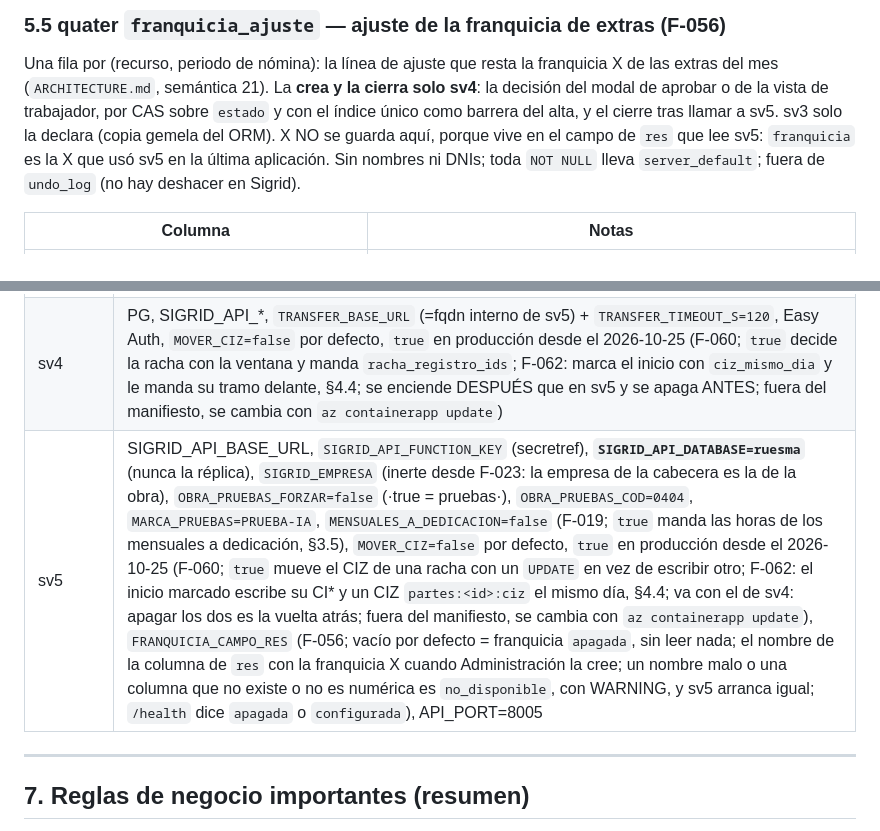
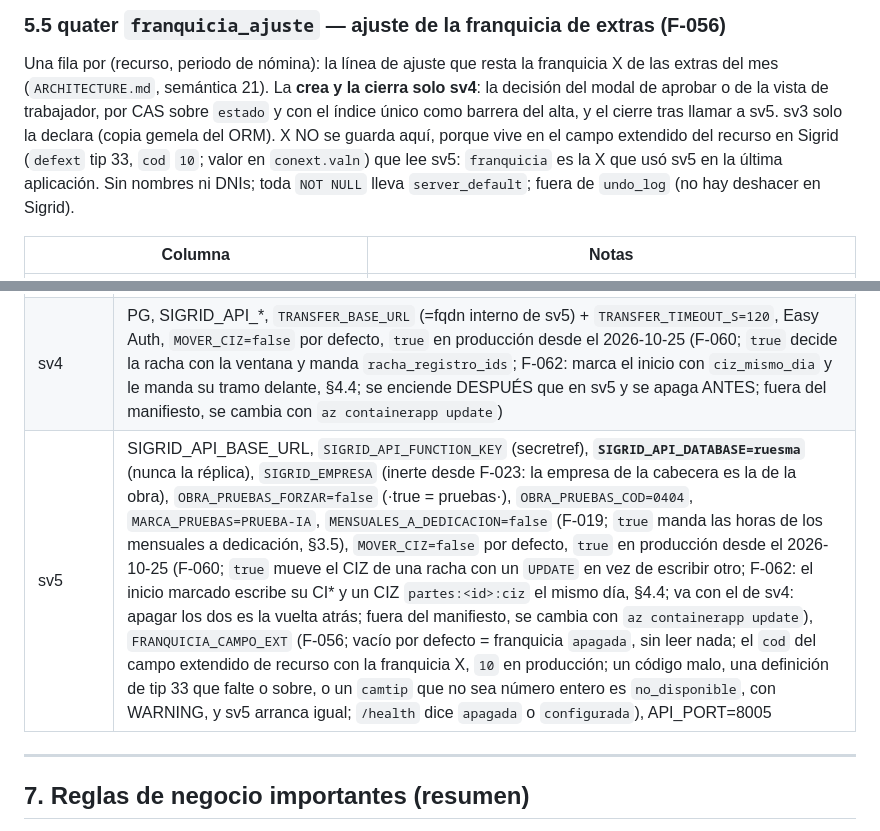
Before and after one commit to ruesma-dev/partes, a Markdown page: docs/referencia/partes-proyecto.md, 2 parts joined by grey strips. GitHub-like rendering.

```diff
--- a/docs/referencia/partes-proyecto.md
+++ b/docs/referencia/partes-proyecto.md
@@ -901,7 +901,8 @@ franquicia X de las extras del mes (`ARCHITECTURE.md`, semántica 21). La
 **crea y la cierra solo sv4**: la decisión del modal de aprobar o de la vista
 de trabajador, por CAS sobre `estado` y con el índice único como barrera
 del alta, y el cierre tras llamar a sv5. sv3 solo la declara (copia gemela
-del ORM). X NO se guarda aquí, porque vive en el campo de `res` que lee sv5:
+del ORM). X NO se guarda aquí, porque vive en el campo extendido del
+recurso en Sigrid (`defext` tip 33, `cod` `10`; valor en `conext.valn`) que lee sv5:
 `franquicia` es la X que usó sv5 en la última aplicación. Sin nombres ni
 DNIs; toda `NOT NULL` lleva `server_default`; fuera de `undo_log` (no hay
 deshacer en Sigrid).
@@ -1062,7 +1063,7 @@ PowerShell 5.1 (encoding cuidado: sin BOM; `00_vars` LF, resto CRLF):
 | sv2 | GEMINI (secreto), colas, prompts/schema |
 | sv3 | PG (host/db/user/secret), Graph SharePoint, SIGRID_API_BASE_URL + function key (lectura), colas, `EMPRESAS_MEMBRETE_PATH` (opcional; por defecto la tabla versionada `config/empresas_membrete.yaml`). `SIGRID_EMPRESA` ya no se usa (F-023): si sigue definida, se ignora |
 | sv4 | PG, SIGRID_API_*, `TRANSFER_BASE_URL` (=fqdn interno de sv5) + `TRANSFER_TIMEOUT_S=120`, Easy Auth, `MOVER_CIZ=false` por defecto, `true` en producción desde el 2026-10-25 (F-060; `true` decide la racha con la ventana y manda `racha_registro_ids`; F-062: marca el inicio con `ciz_mismo_dia` y le manda su tramo delante, §4.4; se enciende DESPUÉS que en sv5 y se apaga ANTES; fuera del manifiesto, se cambia con `az containerapp update`) |
-| sv5 | SIGRID_API_BASE_URL, `SIGRID_API_FUNCTION_KEY` (secretref), **`SIGRID_API_DATABASE=ruesma`** (nunca la réplica), `SIGRID_EMPRESA` (inerte desde F-023: la empresa de la cabecera es la de la obra), `OBRA_PRUEBAS_FORZAR=false` (·true = pruebas·), `OBRA_PRUEBAS_COD=0404`, `MARCA_PRUEBAS=PRUEBA-IA`, `MENSUALES_A_DEDICACION=false` (F-019; `true` manda las horas de los mensuales a dedicación, §3.5), `MOVER_CIZ=false` por defecto, `true` en producción desde el 2026-10-25 (F-060; `true` mueve el CIZ de una racha con un `UPDATE` en vez de escribir otro; F-062: el inicio marcado escribe su CI* y un CIZ `partes:<id>:ciz` el mismo día, §4.4; va con el de sv4: apagar los dos es la vuelta atrás; fuera del manifiesto, se cambia con `az containerapp update`), `FRANQUICIA_CAMPO_RES` (F-056; vacío por defecto = franquicia `apagada`, sin leer nada; el nombre de la columna de `res` con la franquicia X cuando Administración la cree; un nombre malo o una columna que no existe o no es numérica es `no_disponible`, con WARNING, y sv5 arranca igual; `/health` dice `apagada` o `configurada`), API_PORT=8005 |
+| sv5 | SIGRID_API_BASE_URL, `SIGRID_API_FUNCTION_KEY` (secretref), **`SIGRID_API_DATABASE=ruesma`** (nunca la réplica), `SIGRID_EMPRESA` (inerte desde F-023: la empresa de la cabecera es la de la obra), `OBRA_PRUEBAS_FORZAR=false` (·true = pruebas·), `OBRA_PRUEBAS_COD=0404`, `MARCA_PRUEBAS=PRUEBA-IA`, `MENSUALES_A_DEDICACION=false` (F-019; `true` manda las horas de los mensuales a dedicación, §3.5), `MOVER_CIZ=false` por defecto, `true` en producción desde el 2026-10-25 (F-060; `true` mueve el CIZ de una racha con un `UPDATE` en vez de escribir otro; F-062: el inicio marcado escribe su CI* y un CIZ `partes:<id>:ciz` el mismo día, §4.4; va con el de sv4: apagar los dos es la vuelta atrás; fuera del manifiesto, se cambia con `az containerapp update`), `FRANQUICIA_CAMPO_EXT` (F-056; vacío por defecto = franquicia `apagada`, sin leer nada; el `cod` del campo extendido de recurso con la franquicia X, `10` en producción; un código malo, una definición de tip 33 que falte o sobre, o un `camtip` que no sea número entero es `no_disponible`, con WARNING, y sv5 arranca igual; `/health` dice `apagada` o `configurada`), API_PORT=8005 |
 
 ---
 
```
Also changed, not shown: docs/ARCHITECTURE.md (+16 -9 lines), specs/F-056-franquicia-de-extras/tasks.md (+1 -1 lines).
